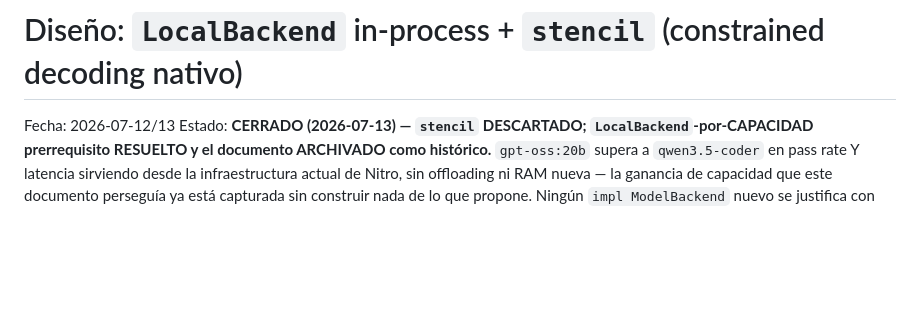
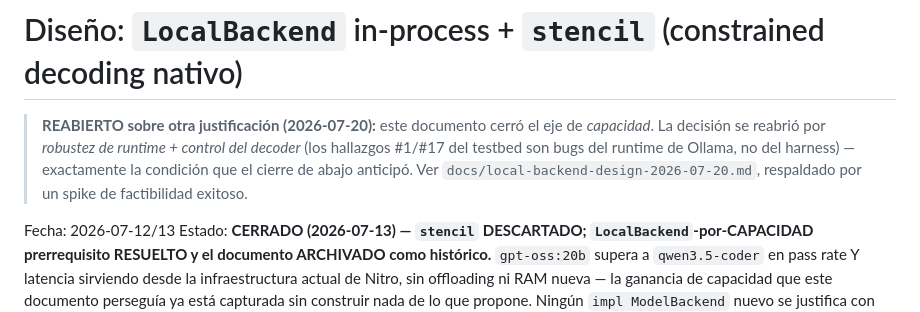
Before and after one commit to franciscoparrao/braze, a Markdown page: docs/local-backend-stencil-design.md, the part around the change. Drawn GitHub-style; blank space fills up the shorter version.

```diff
--- a/docs/local-backend-stencil-design.md
+++ b/docs/local-backend-stencil-design.md
@@ -1,4 +1,11 @@
 # Diseño: `LocalBackend` in-process + `stencil` (constrained decoding nativo)
+
+> **REABIERTO sobre otra justificación (2026-07-20):** este documento
+> cerró el eje de *capacidad*. La decisión se reabrió por *robustez de
+> runtime + control del decoder* (los hallazgos #1/#17 del testbed son
+> bugs del runtime de Ollama, no del harness) — exactamente la condición
+> que el cierre de abajo anticipó. Ver `docs/local-backend-design-2026-07-20.md`,
+> respaldado por un spike de factibilidad exitoso.
 
 Fecha: 2026-07-12/13
 Estado: **CERRADO (2026-07-13) — `stencil` DESCARTADO;
```
Also changed, not shown: docs/local-backend-design-2026-07-20.md (added, +237 -0 lines).
